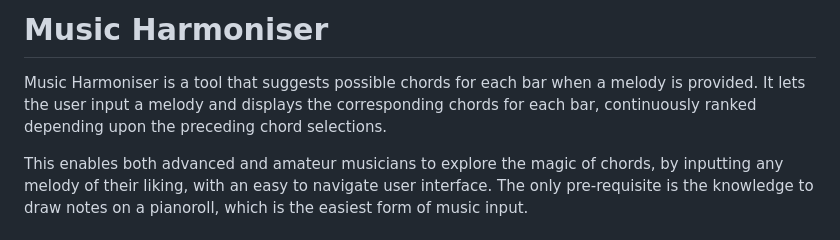
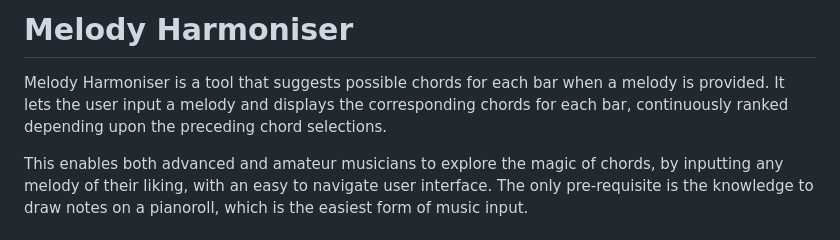
Before and after one commit to madhavgopi3/ChordPilot, a Markdown page: README.md, the part around the change. Drawn GitHub-style.

```diff
--- a/README.md
+++ b/README.md
@@ -1,6 +1,6 @@
-# Music Harmoniser
+# Melody Harmoniser
 
-Music Harmoniser is a tool that suggests possible chords for each bar when a melody is provided. It lets the user input a melody and displays the corresponding chords for each bar, continuously ranked depending upon the preceding chord selections.
+Melody Harmoniser is a tool that suggests possible chords for each bar when a melody is provided. It lets the user input a melody and displays the corresponding chords for each bar, continuously ranked depending upon the preceding chord selections.
 
 This enables both advanced and amateur musicians to explore the magic of chords, by inputting any melody of their liking, with an easy to navigate user interface. The only pre-requisite is the knowledge to draw notes on a pianoroll, which is the easiest form of music input.
 
```
